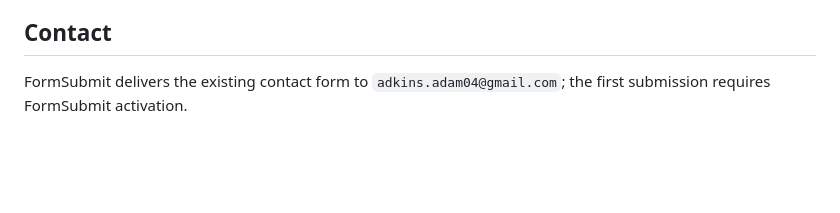
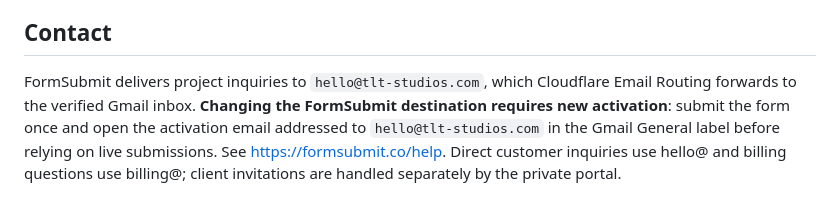
Before and after one commit to adamadkins/Adam-Portfolio, a Markdown page: README.md, the part around the change. Drawn GitHub-style; blank space fills up the shorter version.

Commit message:
Document branded inquiry address and required FormSubmit reactivation

```diff
--- a/README.md
+++ b/README.md
@@ -23,4 +23,4 @@ Create a custom invoice in Stripe for the agreed quote or deposit, assign the cu
 
 ## Contact
 
-FormSubmit delivers the existing contact form to `adkins.adam04@gmail.com`; the first submission requires FormSubmit activation.
+FormSubmit delivers project inquiries to `hello@tlt-studios.com`, which Cloudflare Email Routing forwards to the verified Gmail inbox. **Changing the FormSubmit destination requires new activation**: submit the form once and open the activation email addressed to `hello@tlt-studios.com` in the Gmail General label before relying on live submissions. See https://formsubmit.co/help. Direct customer inquiries use hello@ and billing questions use billing@; client invitations are handled separately by the private portal.
```
